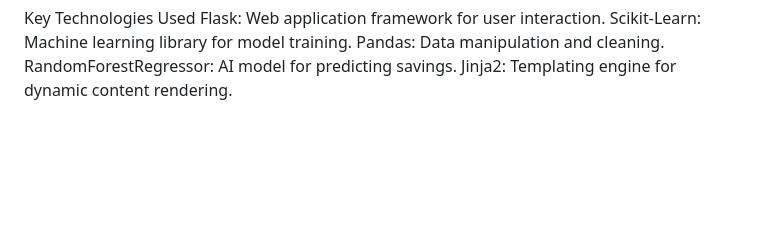
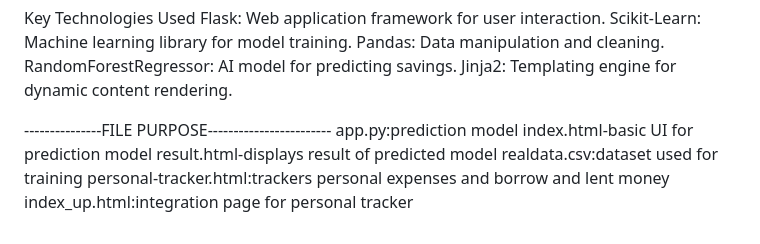
Before and after one commit to Adhithi02/55_RuntimeTerrors_Fintech, a Markdown page: README.md, the part around the change. Drawn GitHub-style; blank space fills up the shorter version.

```diff
--- a/README.md
+++ b/README.md
@@ -75,3 +75,11 @@ Scikit-Learn: Machine learning library for model training.
 Pandas: Data manipulation and cleaning.
 RandomForestRegressor: AI model for predicting savings.
 Jinja2: Templating engine for dynamic content rendering.
+
+---------------FILE PURPOSE------------------------
+app.py:prediction model
+index.html-basic UI for prediction model
+result.html-displays result of predicted model
+realdata.csv:dataset used for training
+personal-tracker.html:trackers personal expenses and borrow and lent money
+index_up.html:integration page for personal tracker
```
